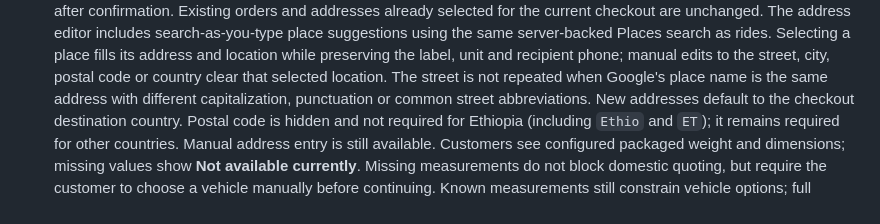
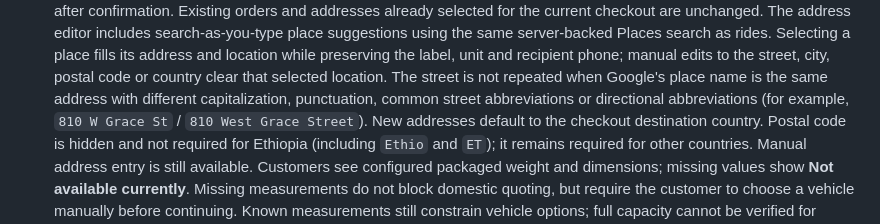
Before and after one commit to Gmen2025/easy_shopping, a Markdown page: README.md, the part around the change. GitHub-like rendering.

Commit message:
Document directional address deduplication
Co-authored-by: Copilot <223556219+Copilot@users.noreply.github.com>

```diff
--- a/README.md
+++ b/README.md
@@ -238,7 +238,8 @@ A full-featured React Native e-commerce mobile application built with Expo, feat
   location while preserving the label, unit and recipient phone; manual edits to
   the street, city, postal code or country clear that selected location.
   The street is not repeated when Google's place name is the same address with
-  different capitalization, punctuation or common street abbreviations.
+  different capitalization, punctuation, common street abbreviations or
+  directional abbreviations (for example, `810 W Grace St` / `810 West Grace Street`).
   New addresses default to the checkout destination country. Postal code is
   hidden and not required for Ethiopia (including `Ethio` and `ET`); it remains
   required for other countries. Manual address entry is still available.
```
